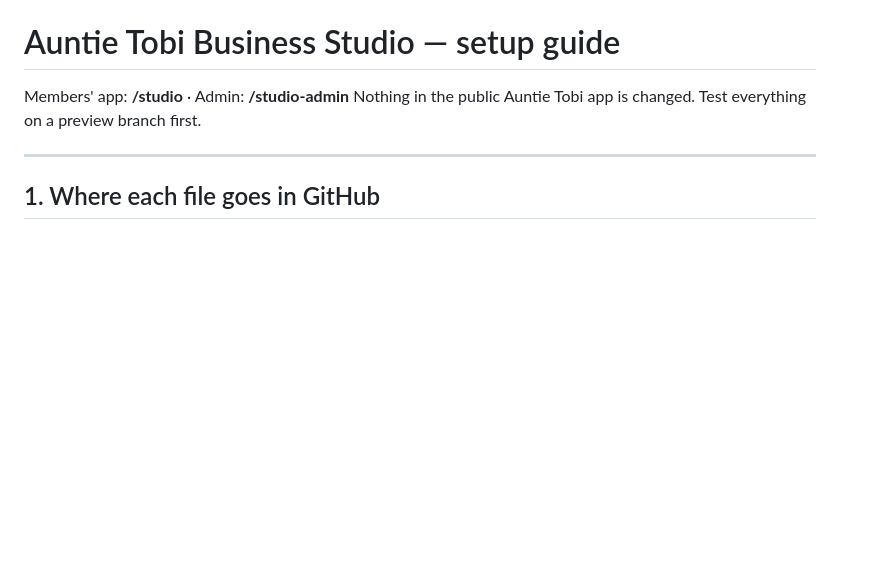
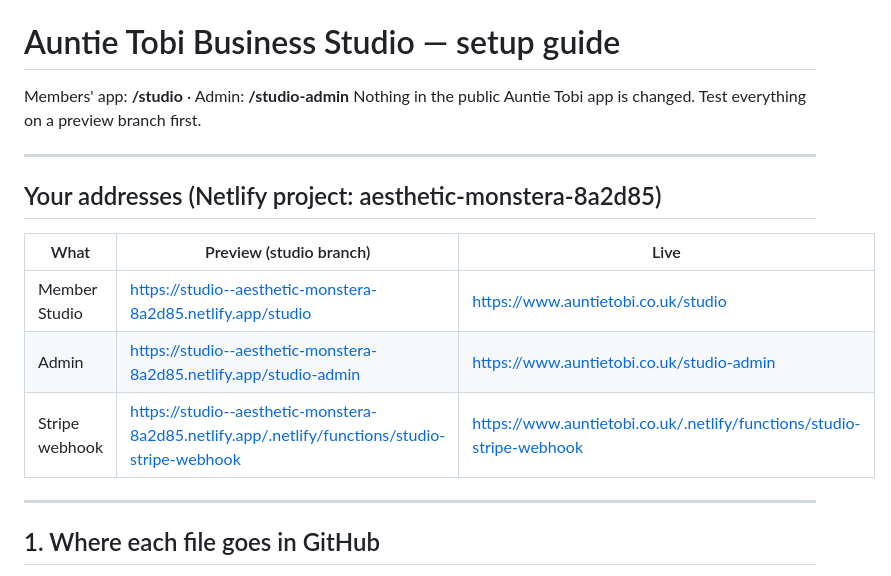
Before and after one commit to naijahubcouk/tobi-naijahub.co.uk, a Markdown page: STUDIO-SETUP.md, the part around the change. GitHub-like rendering; blank space fills up the shorter version.

Commit message:
Setup guide: add preview and live addresses
Co-Authored-By: Claude Opus 5.5 <noreply@anthropic.com>
Claude-Session: https://claude.ai/code/session_01DoE4a5CjMVCrUjEqwNET42

```diff
--- a/STUDIO-SETUP.md
+++ b/STUDIO-SETUP.md
@@ -2,6 +2,16 @@
 
 Members' app: **/studio** · Admin: **/studio-admin**
 Nothing in the public Auntie Tobi app is changed. Test everything on a preview branch first.
+
+---
+
+## Your addresses (Netlify project: aesthetic-monstera-8a2d85)
+
+| What | Preview (studio branch) | Live |
+|---|---|---|
+| Member Studio | https://studio--aesthetic-monstera-8a2d85.netlify.app/studio | https://www.auntietobi.co.uk/studio |
+| Admin | https://studio--aesthetic-monstera-8a2d85.netlify.app/studio-admin | https://www.auntietobi.co.uk/studio-admin |
+| Stripe webhook | https://studio--aesthetic-monstera-8a2d85.netlify.app/.netlify/functions/studio-stripe-webhook | https://www.auntietobi.co.uk/.netlify/functions/studio-stripe-webhook |
 
 ---
 
```
